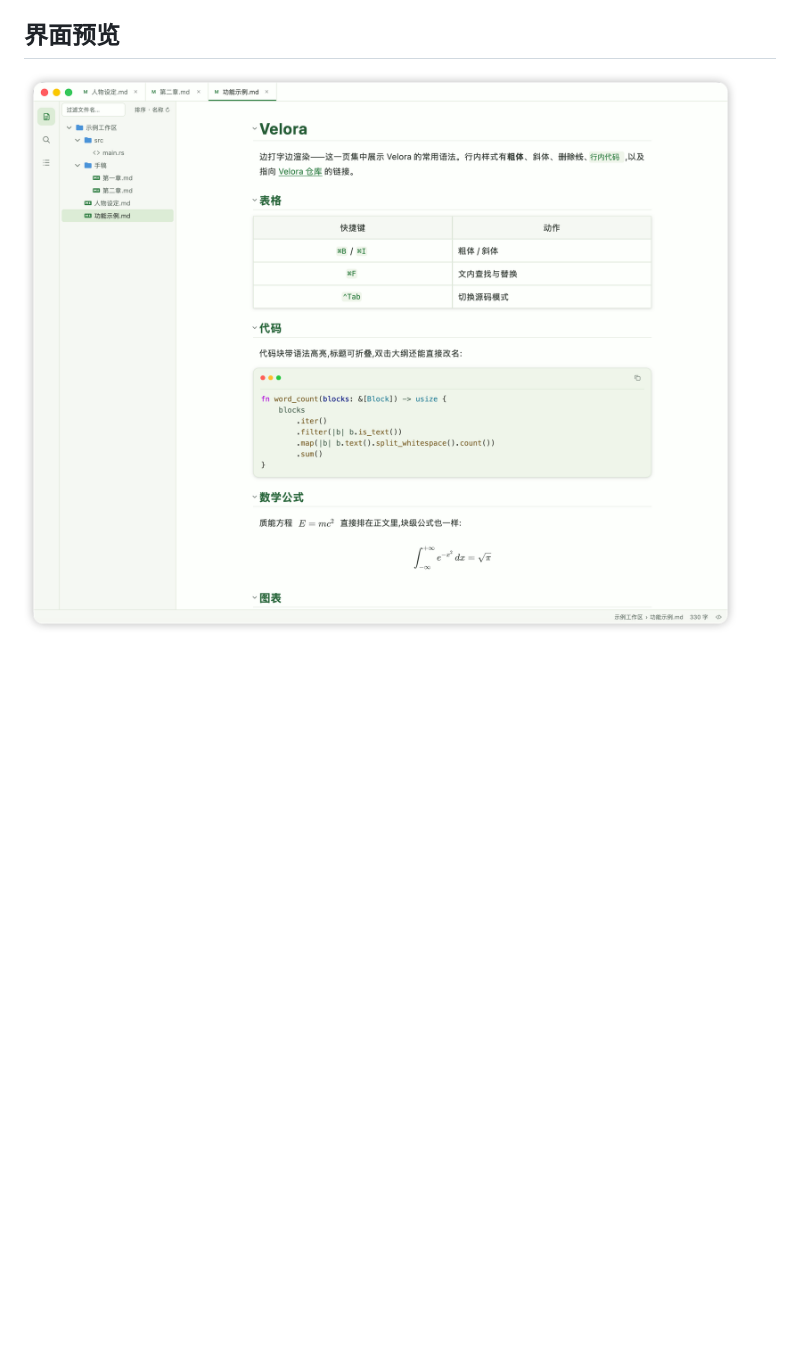
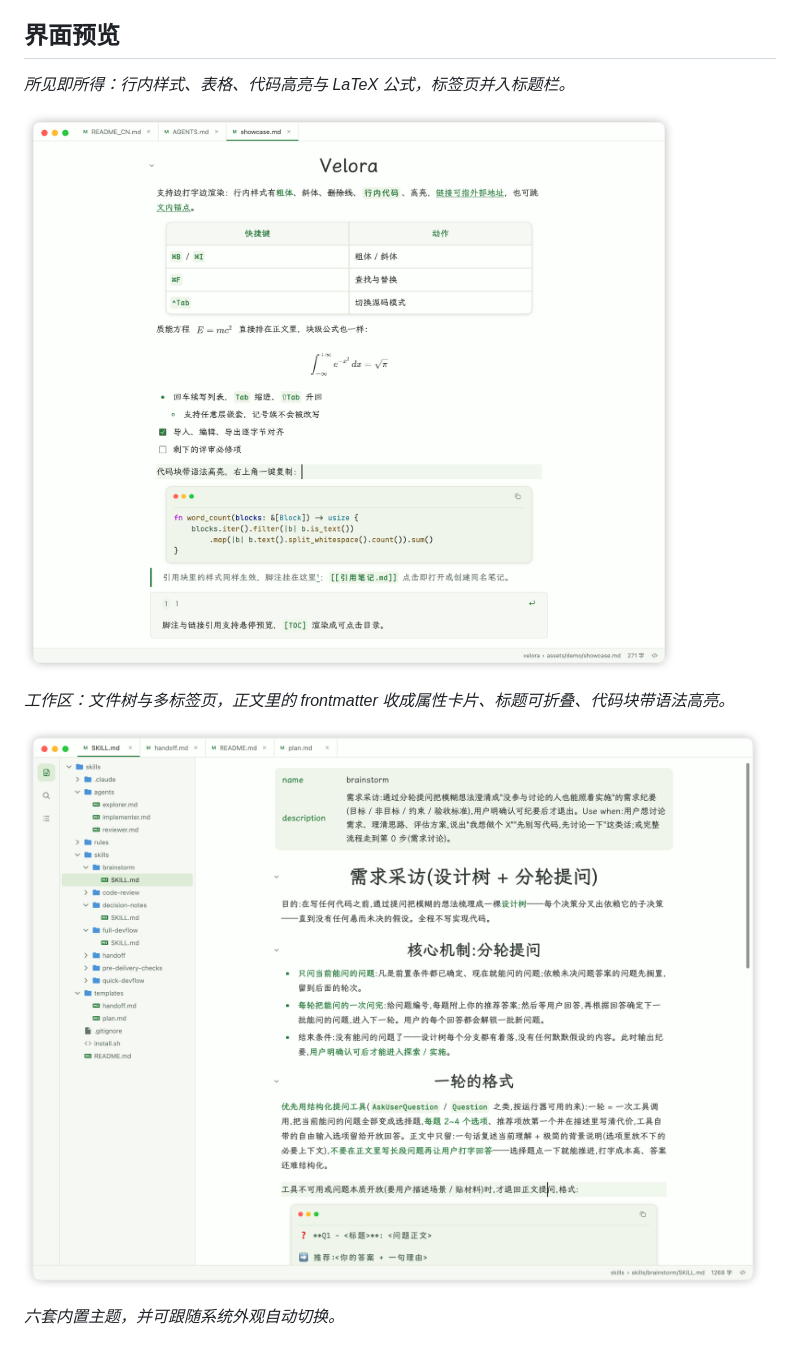
Before and after one commit to sheriby/velora, a Markdown page: README_CN.md, the part around the change. GitHub-like rendering; pictures changed too: assets/screenshots/editor.png (added), assets/screenshots/workspace.png; blank space fills up the shorter version.

```diff
--- a/README_CN.md
+++ b/README_CN.md
@@ -8,7 +8,15 @@ Velora 是基于 Rust 与 GPUI 构建的原生 Markdown 编辑器：无 Electron
 
 ## 界面预览
 
-![Velora 工作区：文件树、多标签页与实时所见即所得编辑](assets/screenshots/workspace.png)
+*所见即所得：行内样式、表格、代码高亮与 LaTeX 公式，标签页并入标题栏。*
+
+![实时所见即所得编辑：行内样式、表格、代码高亮与 LaTeX 公式](assets/screenshots/editor.png)
+
+*工作区：文件树与多标签页，正文里的 frontmatter 收成属性卡片、标题可折叠、代码块带语法高亮。*
+
+![Velora 工作区：文件树、多标签页与渲染中的 Markdown（frontmatter 卡片、可折叠标题、列表与代码块）](assets/screenshots/workspace.png)
+
+*六套内置主题，并可跟随系统外观自动切换。*
 
 ![六套内置主题：Velora Light、Paper、Forest、Velora Dark、Midnight 与 Ink](assets/screenshots/themes.png)
 
```
Also changed, not shown: README.md (+9 -1 lines), assets/demo/showcase.md (added, +33 -0 lines), docs/architecture/testing-and-build.md (+1 -1 lines), 1 other file.
